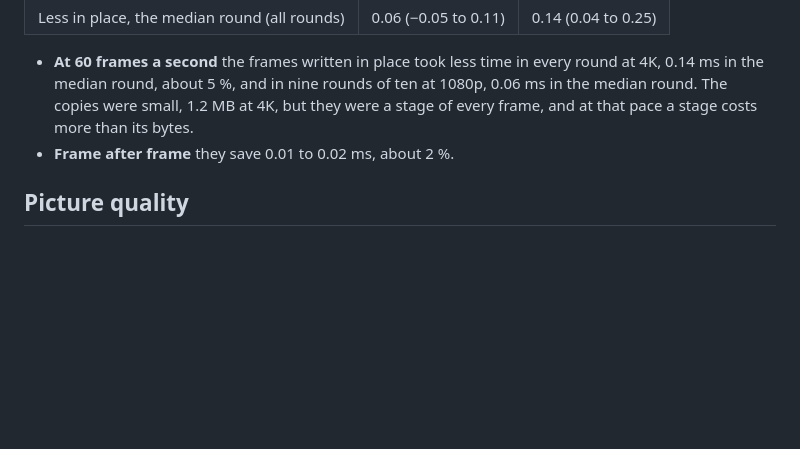
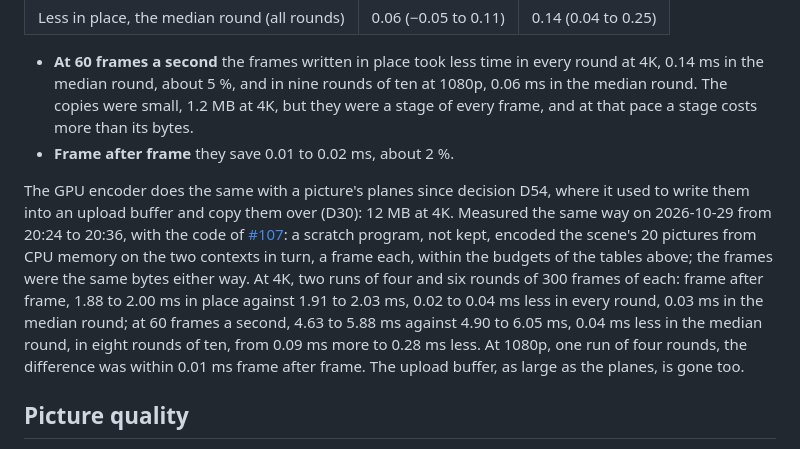
Before and after one commit to with-developer/emberwave, a Markdown page: BENCHMARKS.md, the part around the change. GitHub-like rendering; blank space fills up the shorter version.

```diff
--- a/BENCHMARKS.md
+++ b/BENCHMARKS.md
@@ -345,6 +345,8 @@ Since decision D53, on Apple silicon a decode that waits for its frame writes th
 - **At 60 frames a second** the frames written in place took less time in every round at 4K, 0.14 ms in the median round, about 5 %, and in nine rounds of ten at 1080p, 0.06 ms in the median round. The copies were small, 1.2 MB at 4K, but they were a stage of every frame, and at that pace a stage costs more than its bytes.
 - **Frame after frame** they save 0.01 to 0.02 ms, about 2 %.
 
+The GPU encoder does the same with a picture's planes since decision D54, where it used to write them into an upload buffer and copy them over (D30): 12 MB at 4K. Measured the same way on 2026-10-29 from 20:24 to 20:36, with the code of [#107](https://github.com/with-developer/emberwave/pull/107): a scratch program, not kept, encoded the scene's 20 pictures from CPU memory on the two contexts in turn, a frame each, within the budgets of the tables above; the frames were the same bytes either way. At 4K, two runs of four and six rounds of 300 frames of each: frame after frame, 1.88 to 2.00 ms in place against 1.91 to 2.03 ms, 0.02 to 0.04 ms less in every round, 0.03 ms in the median round; at 60 frames a second, 4.63 to 5.88 ms against 4.90 to 6.05 ms, 0.04 ms less in the median round, in eight rounds of ten, from 0.09 ms more to 0.28 ms less. At 1080p, one run of four rounds, the difference was within 0.01 ms frame after frame. The upload buffer, as large as the planes, is gone too.
+
 ## Picture quality
 
 What a frame's budget buys, on a hard picture: a 4K frame of the game Crimson Desert, grass, pines and a stone wall in daylight, from a screenshot taken in the game, a 3840x2160 PNG. It was converted to 8-bit 4:2:0 in BT.709's video range, each chroma sample the mean of its four pixels. On 2026-10-29, on the Apple M3 Max of the tables above, `emberwave-cli encode` encoded it within five budgets on the CPU, which makes the same bytes on every machine, and `emberwave-cli decode` decoded it again, built from the code of release 0.11.0. The GPU encoder (`--gpu`), on 2026-10-27 and 2026-10-29, gave the same sizes and the same PSNR to two decimals. PSNR is per plane, over the whole picture, against the 4:2:0 picture that the encoder took. `scripts/quality_figure.py` does all this from the 4:2:0 picture, prints this table and draws the README's picture, which enlarges the region that loses the most at the smallest budget. The frame itself is not in the repository (decision D49).
```
Also changed, not shown: ARCHITECTURE.md (+15 -3 lines).
